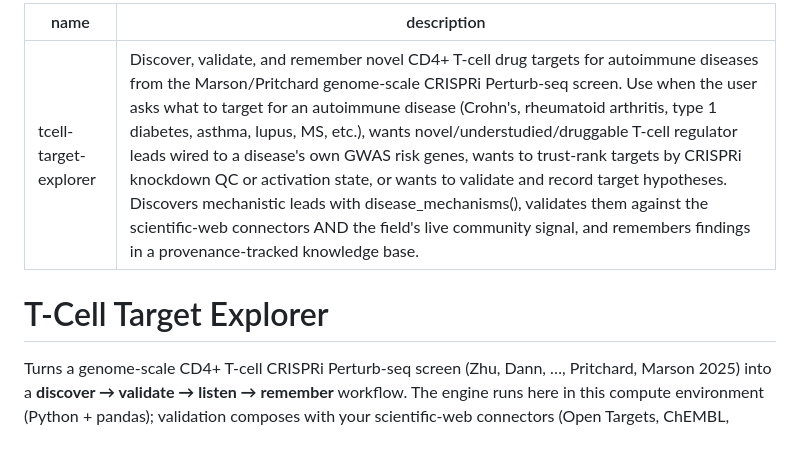
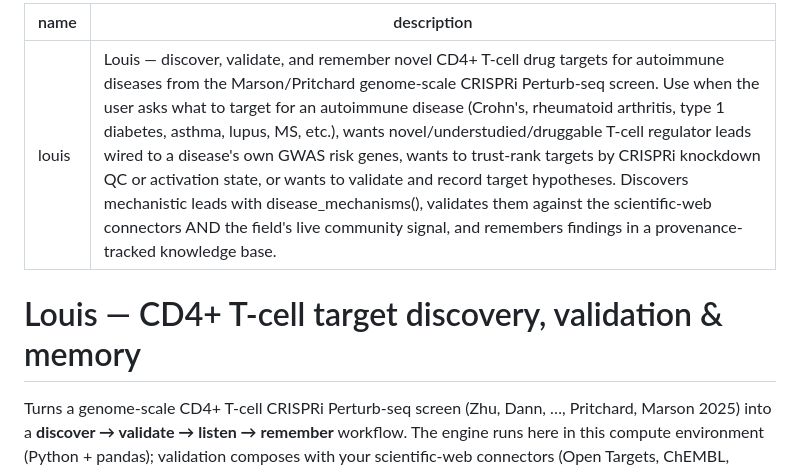
Before and after one commit to rpinho/louis, a Markdown page: skill/SKILL.md, the part around the change. Rendered like a GitHub page; blank space fills up the shorter version.

Commit message:
Rename skill to 'Louis' (same brand as the bot everywhere)
SKILL.md name: tcell-target-explorer -> louis; title + description branded 'Louis'.
Skill now matches the @louis Slack bot. Rebuilt zip (still <200 files) copied for re-upload.

Co-Authored-By: Claude Opus 4.8 <noreply@anthropic.com>

```diff
--- a/skill/SKILL.md
+++ b/skill/SKILL.md
@@ -1,9 +1,9 @@
 ---
-name: tcell-target-explorer
-description: Discover, validate, and remember novel CD4+ T-cell drug targets for autoimmune diseases from the Marson/Pritchard genome-scale CRISPRi Perturb-seq screen. Use when the user asks what to target for an autoimmune disease (Crohn's, rheumatoid arthritis, type 1 diabetes, asthma, lupus, MS, etc.), wants novel/understudied/druggable T-cell regulator leads wired to a disease's own GWAS risk genes, wants to trust-rank targets by CRISPRi knockdown QC or activation state, or wants to validate and record target hypotheses. Discovers mechanistic leads with disease_mechanisms(), validates them against the scientific-web connectors AND the field's live community signal, and remembers findings in a provenance-tracked knowledge base.
+name: louis
+description: Louis — discover, validate, and remember novel CD4+ T-cell drug targets for autoimmune diseases from the Marson/Pritchard genome-scale CRISPRi Perturb-seq screen. Use when the user asks what to target for an autoimmune disease (Crohn's, rheumatoid arthritis, type 1 diabetes, asthma, lupus, MS, etc.), wants novel/understudied/druggable T-cell regulator leads wired to a disease's own GWAS risk genes, wants to trust-rank targets by CRISPRi knockdown QC or activation state, or wants to validate and record target hypotheses. Discovers mechanistic leads with disease_mechanisms(), validates them against the scientific-web connectors AND the field's live community signal, and remembers findings in a provenance-tracked knowledge base.
 ---
 
-# T-Cell Target Explorer
+# Louis — CD4+ T-cell target discovery, validation & memory
 
 Turns a genome-scale CD4+ T-cell CRISPRi Perturb-seq screen (Zhu, Dann, …, Pritchard, Marson 2025)
 into a **discover → validate → listen → remember** workflow. The engine runs here in this compute
```
